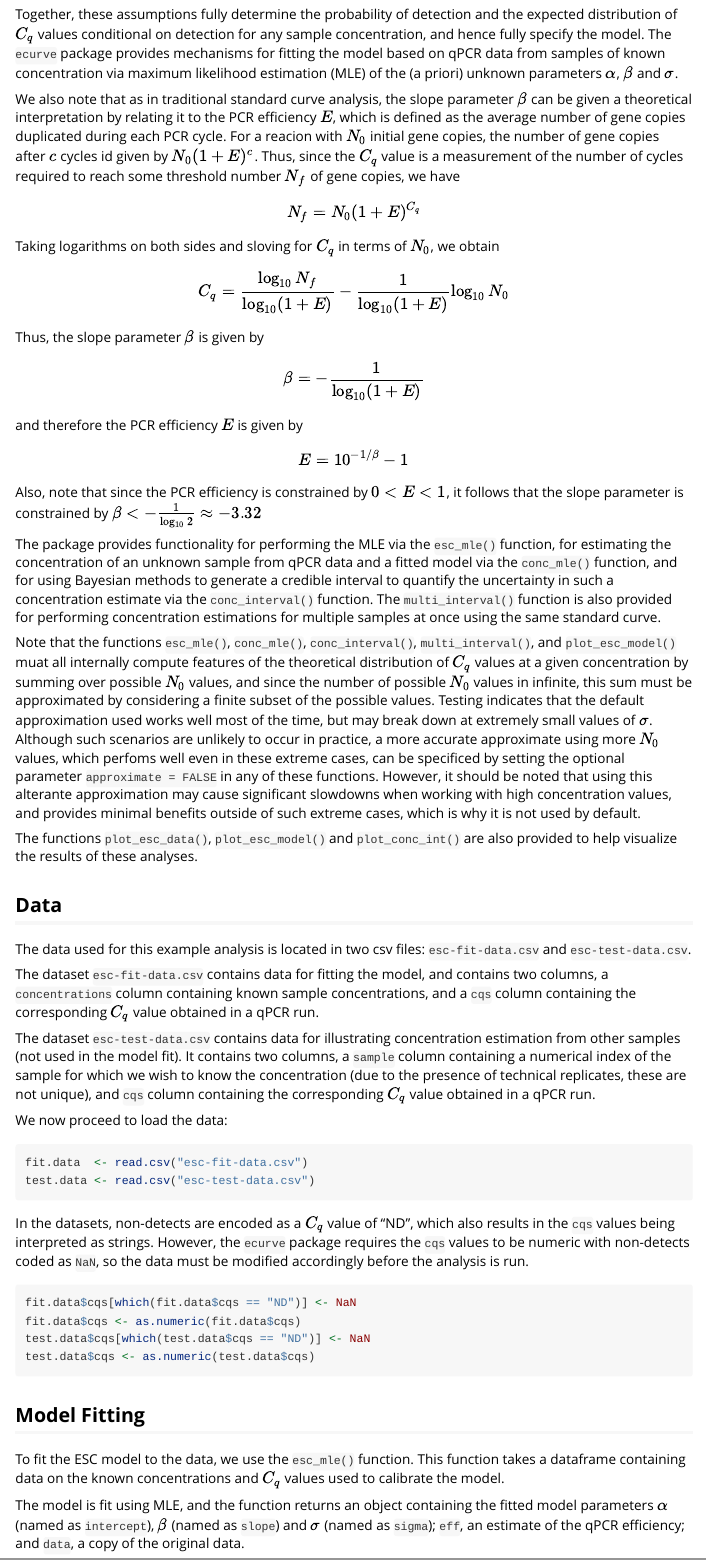
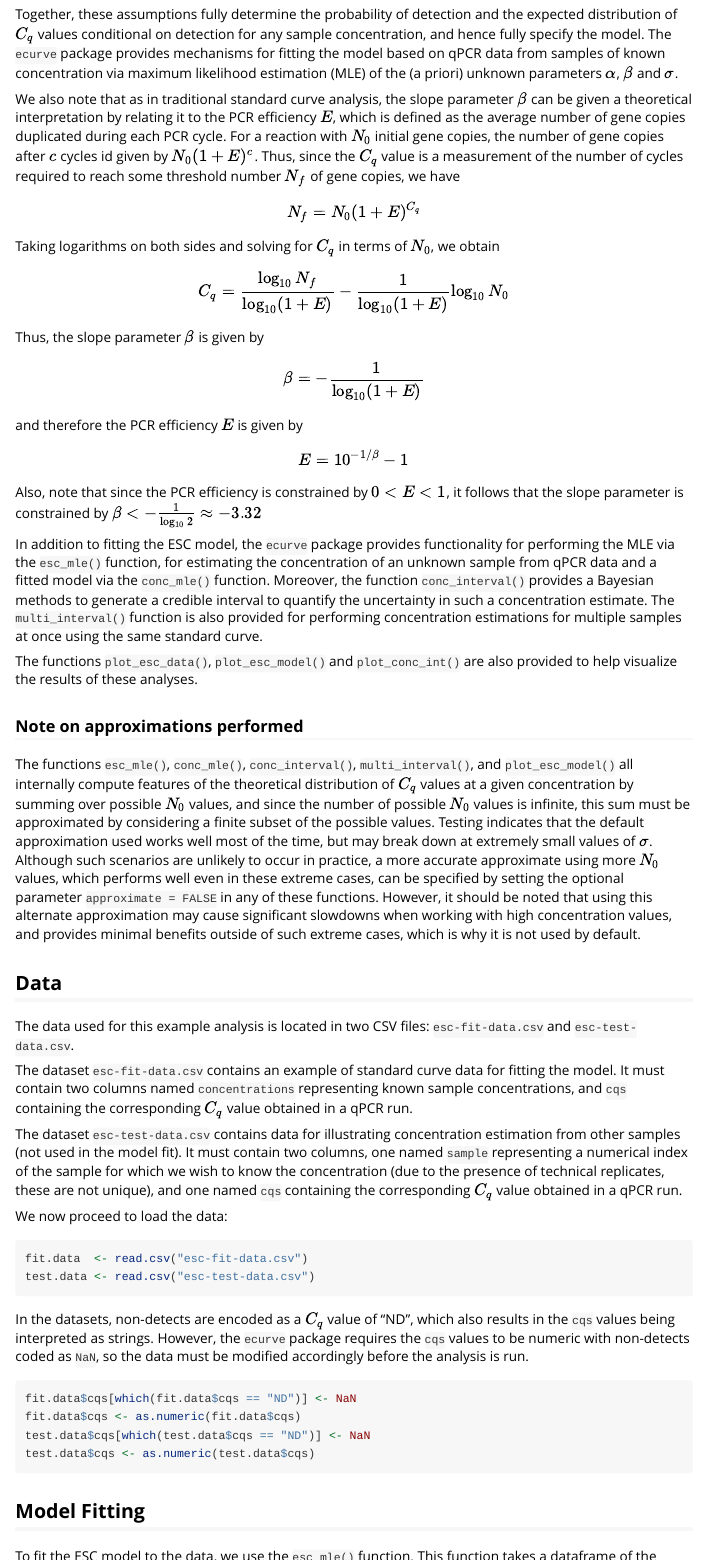
Before and after one commit to phac-nml-phrsd/ecurve, an R Markdown document (vignettes/ecurve.Rmd): the page in a window 1100 px wide, from 690 px down, and a second part further down, joined at a grey line. Rendered offline with R 4.5, knitr and Pandoc, with nearby package versions.

Commit message:
got through the vignette and some documentation.

````diff
--- a/vignettes/ecurve.Rmd
+++ b/vignettes/ecurve.Rmd
@@ -32,9 +32,9 @@ $$C_q | N_0 \sim N(\alpha + \beta \log_{10} N_0, \sigma^2)$$
 Together, these assumptions fully determine the probability of detection and the expected distribution of $C_q$ values conditional on detection for any sample concentration, and hence fully specify the model. The `ecurve` package provides mechanisms for fitting the model based on qPCR data from samples of known concentration via maximum likelihood estimation (MLE) of the (a priori) unknown parameters $\alpha$, $\beta$ and $\sigma$.
 
-We also note that as in traditional standard curve analysis, the slope parameter $\beta$ can be given a theoretical interpretation by relating it to the PCR efficiency $E$, which is defined as the average number of gene copies duplicated during each PCR cycle. For a reacion with $N_0$ initial gene copies, the number of gene copies after $c$ cycles id given by $N_0(1 + E)^c$. Thus, since the $C_q$ value is a measurement of the number of cycles required to reach some threshold number $N_f$ of gene copies, we have
+We also note that as in traditional standard curve analysis, the slope parameter $\beta$ can be given a theoretical interpretation by relating it to the PCR efficiency $E$, which is defined as the average number of gene copies duplicated during each PCR cycle. For a reaction with $N_0$ initial gene copies, the number of gene copies after $c$ cycles id given by $N_0(1 + E)^c$. Thus, since the $C_q$ value is a measurement of the number of cycles required to reach some threshold number $N_f$ of gene copies, we have
 
 $$N_f = N_0(1 + E)^{C_q}$$
-Taking logarithms on both sides and sloving for $C_q$ in terms of $N_0$, we obtain
+Taking logarithms on both sides and solving for $C_q$ in terms of $N_0$, we obtain
 
 $$C_q = \frac{\log_{10} N_f}{\log_{10}(1 + E)} - \frac{1}{\log_{10}(1 + E)}\log_{10}N_0$$
 Thus, the slope parameter $\beta$ is given by
@@ -46,27 +46,35 @@ and therefore the PCR efficiency $E$ is given by
 $$E = 10^{-1/\beta} - 1$$
 Also, note that since the PCR efficiency is constrained by $0 < E < 1$, it follows that the slope parameter is constrained by $\beta < -\frac{1}{\log_{10} 2} \approx -3.32$
 
-The package provides functionality for performing the MLE via the `esc_mle()` function, for estimating the concentration of an unknown sample from qPCR data and a fitted model via the `conc_mle()` function, and for using Bayesian methods to generate a credible interval to quantify the uncertainty in such a concentration estimate via the `conc_interval()` function. The `multi_interval()` function is also provided for performing concentration estimations for multiple samples at once using the same standard curve.
-
-Note that the functions `esc_mle()`, `conc_mle()`, `conc_interval()`, `multi_interval()`, and `plot_esc_model()` muat all internally compute features of the theoretical distribution of $C_q$ values at a given concentration by summing over possible $N_0$ values, and since the number of possible $N_0$ values in infinite, this sum must be approximated by considering a finite subset of the possible values. Testing indicates that the default approximation used works well most of the time, but may break down at extremely small values of $\sigma$. Although such scenarios are unlikely to occur in practice, a more accurate approximate using more $N_0$ values, which perfoms well even in these extreme cases, can be specificed by setting the optional parameter `approximate = FALSE` in any of these functions. However, it should be noted that using this alterante approximation may cause significant slowdowns when working with high concentration values, and provides minimal benefits outside of such extreme cases, which is why it is not used by default.
+In addition to fitting the ESC model, the `ecurve` package provides functionality for performing the MLE via the `esc_mle()` function, for estimating the concentration of an unknown sample from qPCR data and a fitted model via the `conc_mle()` function.
+Moreover, the function `conc_interval()` provides a Bayesian methods to generate a credible interval to quantify the uncertainty in such a concentration estimate.
+The `multi_interval()` function is also provided for performing concentration estimations for multiple samples at once using the same standard curve.
 
 The functions `plot_esc_data()`, `plot_esc_model()` and `plot_conc_int()` are also provided to help visualize the results of these analyses.
 
+### Note on approximations performed
+
+The functions `esc_mle()`, `conc_mle()`, `conc_interval()`, `multi_interval()`, and `plot_esc_model()` all internally compute features of the theoretical distribution of $C_q$ values at a given concentration by summing over possible $N_0$ values, and since the number of possible $N_0$ values is infinite, this sum must be approximated by considering a finite subset of the possible values.
+Testing indicates that the default approximation used works well most of the time, but may break down at extremely small values of $\sigma$. Although such scenarios are unlikely to occur in practice, a more accurate approximate using more $N_0$ values, which performs well even in these extreme cases, can be specified by setting the optional parameter `approximate = FALSE` in any of these functions. However, it should be noted that using this alternate approximation may cause significant slowdowns when working with high concentration values, and provides minimal benefits outside of such extreme cases, which is why it is not used by default.
+
+
+
 ## Data
 
-The data used for this example analysis is located in two csv files: `esc-fit-data.csv` and `esc-test-data.csv`.
+The data used for this example analysis is located in two CSV files: `esc-fit-data.csv` and `esc-test-data.csv`.
 
-The dataset `esc-fit-data.csv` contains data for fitting the model, and contains two columns, a `concentrations` column containing known sample concentrations, and a `cqs` column containing the corresponding $C_q$ value obtained in a qPCR run.
+The dataset `esc-fit-data.csv` contains an example of standard curve data for fitting the model. It must contain two columns named `concentrations` representing known sample concentrations, and `cqs` containing the corresponding $C_q$ value obtained in a qPCR run.
 
-The dataset `esc-test-data.csv` contains data for illustrating concentration estimation from other samples (not used in the model fit). It contains two columns, a `sample` column containing a numerical index of the sample for which we wish to know the concentration (due to the presence of technical replicates, these are not unique), and  `cqs` column containing the corresponding $C_q$ value obtained in a qPCR run.
+The dataset `esc-test-data.csv` contains data for illustrating concentration estimation from other samples (not used in the model fit).
+It must contain two columns, one named `sample` representing a numerical index of the sample for which we wish to know the concentration (due to the presence of technical replicates, these are not unique), and  one named `cqs` containing the corresponding $C_q$ value obtained in a qPCR run.
 
 We now proceed to load the data:
-```{r}
+```{r load_data }
 fit.data  <- read.csv("esc-fit-data.csv")
 test.data <- read.csv("esc-test-data.csv")
 ```
 In the datasets, non-detects are encoded as a $C_q$ value of "ND", which also results in the `cqs` values being interpreted as strings. However, the `ecurve` package requires the `cqs` values to be numeric with non-detects coded as `NaN`, so the data must be modified accordingly before the analysis is run.
-```{r}
+```{r recode_NDs}
 fit.data$cqs[which(fit.data$cqs == "ND")] <- NaN
 fit.data$cqs <- as.numeric(fit.data$cqs)
 test.data$cqs[which(test.data$cqs == "ND")] <- NaN
@@ -75,7 +83,7 @@ test.data$cqs <- as.numeric(test.data$cqs)
 
 ## Model Fitting
 
-To fit the ESC model to the data, we use the `esc_mle()` function. This function takes a dataframe containing data on the known concentrations and $C_q$ values used to calibrate the model.
+To fit the ESC model to the data, we use the `esc_mle()` function. This function takes a dataframe of the known concentrations and $C_q$ values used to calibrate the model.
 
 The model is fit using MLE, and the function returns an object containing the fitted model parameters $\alpha$ (named as `intercept`), $\beta$ (named as `slope`) and $\sigma$ (named as `sigma`); `eff`, an estimate of the qPCR efficiency; and `data`, a copy of the original data.
 
````
Also changed, not shown: R/conc_est.R (+25 -18 lines), R/esc_class.R (+10 -9 lines), R/esc_mle.R (+12 -7 lines), R/plot_esc.R (+21 -17 lines), vignettes/ecurve.Rmd (15 more changed lines), 2 other files.
